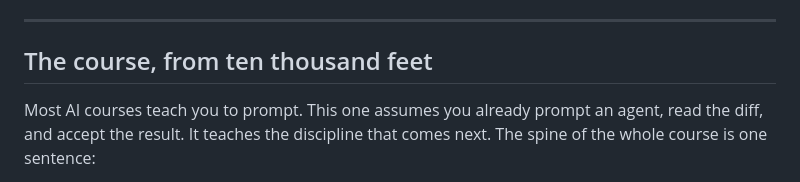
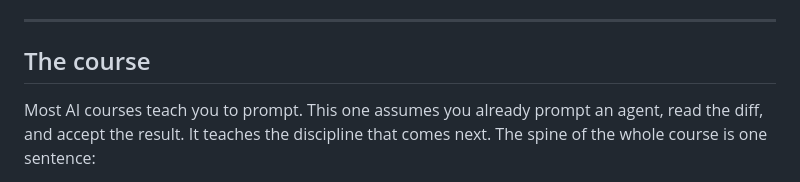
Before and after one commit to specstoryai/hardcore-agentic-engineering, a Markdown page: README.md, the part around one of its changes. Drawn GitHub-style.

```diff
--- a/README.md
+++ b/README.md
@@ -10,7 +10,7 @@ Free lightning lessons from [Hardcore Agentic Engineering](https://maven.com/spe
 
 ---
 
-## The course, from ten thousand feet
+## The course
 
 Most AI courses teach you to prompt. This one assumes you already prompt an agent, read the diff, and accept the result. It teaches the discipline that comes next. The spine of the whole course is one sentence:
 
```
Also changed, not shown: other parts of README.md (+7 -7 lines).
